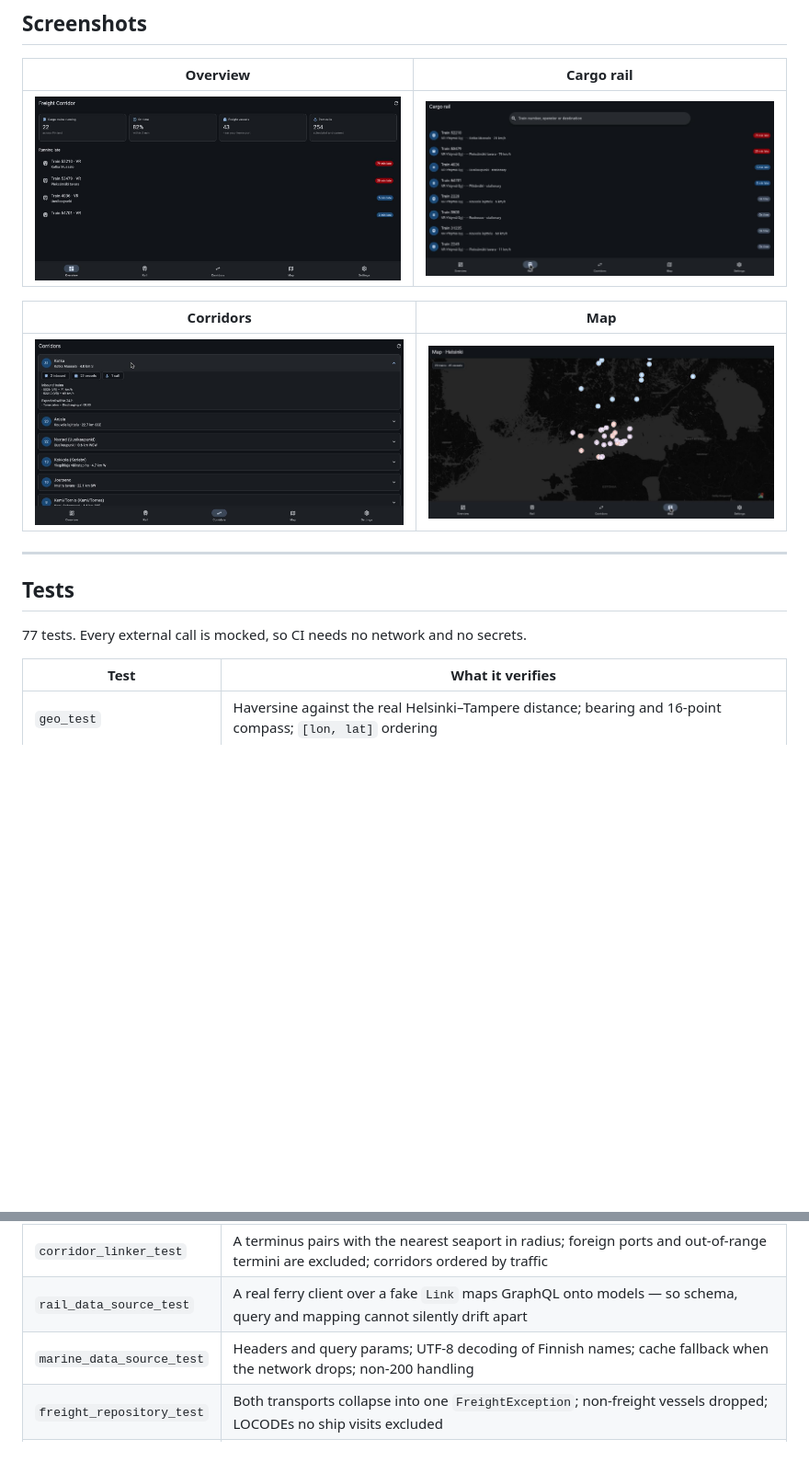
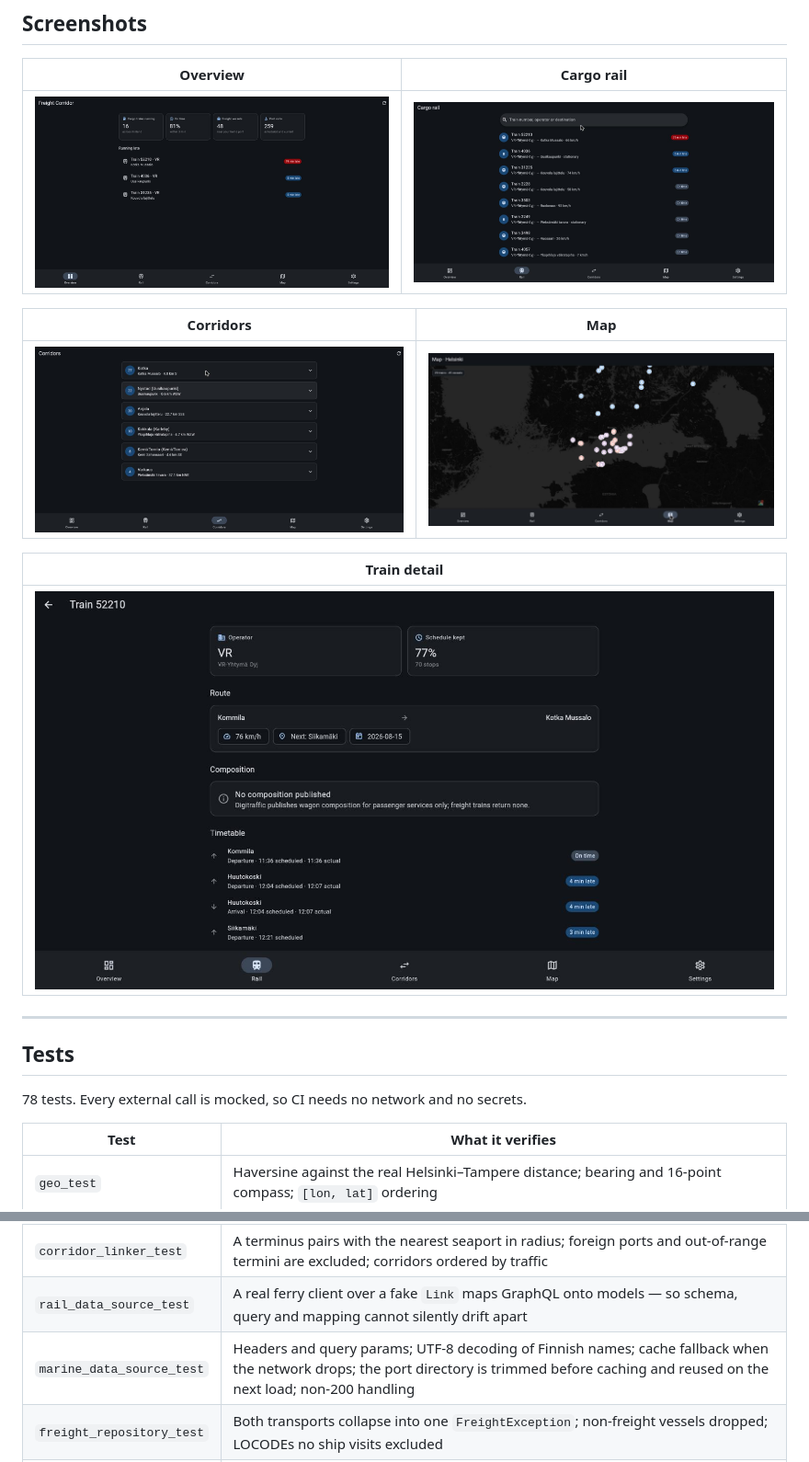
Before and after one commit to calemccammon/flutter-freight-corridor, a Markdown page: README.md, 2 parts joined by grey strips. Shown at 92% size. Rendered like a GitHub page; pictures changed too: docs/screenshot-corridors.jpg, docs/screenshot-overview.jpg, docs/screenshot-rail.jpg; blank space fills up the shorter version.

Commit message:
constrain page width, explain missing compositions, cache trimmed port directory

```diff
--- a/README.md
+++ b/README.md
@@ -122,13 +122,17 @@ cd app && dart run tool/smoke.dart
 
 | Corridors | Map |
 |---|---|
-| ![Rail termini paired with the seaports they feed, with inbound trains and expected vessels](docs/screenshot-corridors.jpg) | ![Live train and vessel positions on a dark CARTO basemap](docs/screenshot-map.jpg) |
+| ![Rail termini paired with the seaports they feed, ranked by how much freight is moving through each](docs/screenshot-corridors.jpg) | ![Live train and vessel positions on a dark CARTO basemap](docs/screenshot-map.jpg) |
+
+| Train detail |
+|---|
+| ![Route, schedule adherence and full timetable for a single cargo train](docs/screenshot-train-detail.jpg) |
 
 ---
 
 ## Tests
 
-77 tests. Every external call is mocked, so CI needs no network and no secrets.
+78 tests. Every external call is mocked, so CI needs no network and no secrets.
 
 | Test | What it verifies |
 |---|---|
@@ -138,7 +142,7 @@ cd app && dart run tool/smoke.dart
 | `geojson_test` | `timestampExternal` is used, not the AIS second-of-minute field; malformed features are skipped, not thrown on |
 | `corridor_linker_test` | A terminus pairs with the nearest seaport in radius; foreign ports and out-of-range termini are excluded; corridors ordered by traffic |
 | `rail_data_source_test` | A real ferry client over a fake `Link` maps GraphQL onto models — so schema, query and mapping cannot silently drift apart |
-| `marine_data_source_test` | Headers and query params; UTF-8 decoding of Finnish names; cache fallback when the network drops; non-200 handling |
+| `marine_data_source_test` | Headers and query params; UTF-8 decoding of Finnish names; cache fallback when the network drops; the port directory is trimmed before caching and reused on the next load; non-200 handling |
 | `freight_repository_test` | Both transports collapse into one `FreightException`; non-freight vessels dropped; LOCODEs no ship visits excluded |
 | `widgets_test` | `AsyncValueView` renders all four states; delay chips label each bucket; rail list sorts and filters; failures offer a retry |
 
```
Also changed, not shown: other parts of README.md (+17 -2 lines), 8 other files.
